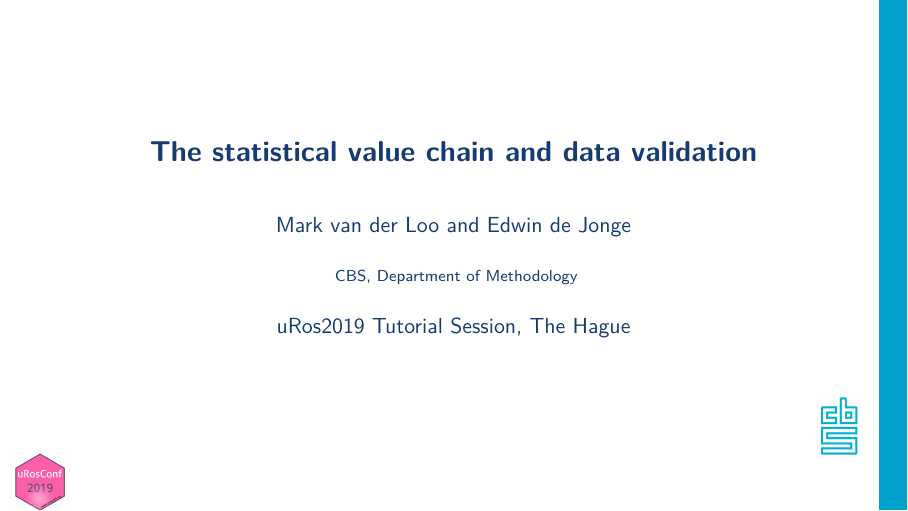
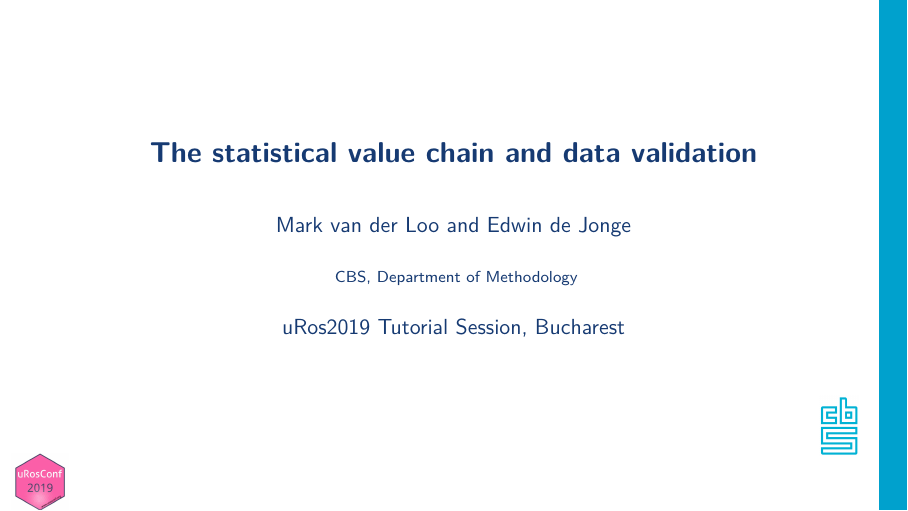
Before and after one commit to data-cleaning/uRos2019_tutorial, an R Markdown document (01_validate/01_validate.Rmd): page 1 of 22. Rendered offline with R 4.5, knitr and Pandoc, then LaTeX, with nearby package versions; some code elsewhere in the file could not run offline.

Commit message:
fixed location

```diff
--- a/01_validate/01_validate.Rmd
+++ b/01_validate/01_validate.Rmd
@@ -1,7 +1,7 @@
 ---
 title: "The statistical value chain and data validation"
 author: "Mark van der Loo and Edwin de Jonge"
-date: "uRos2019 Tutorial Session, The Hague"
+date: "uRos2019 Tutorial Session, Bucharest"
 output:
   beamer_presentation:
     fig_caption: FALSE
```
Also changed, not shown: 03_simputation/03_simputation.Rmd (+1 -1 lines).
